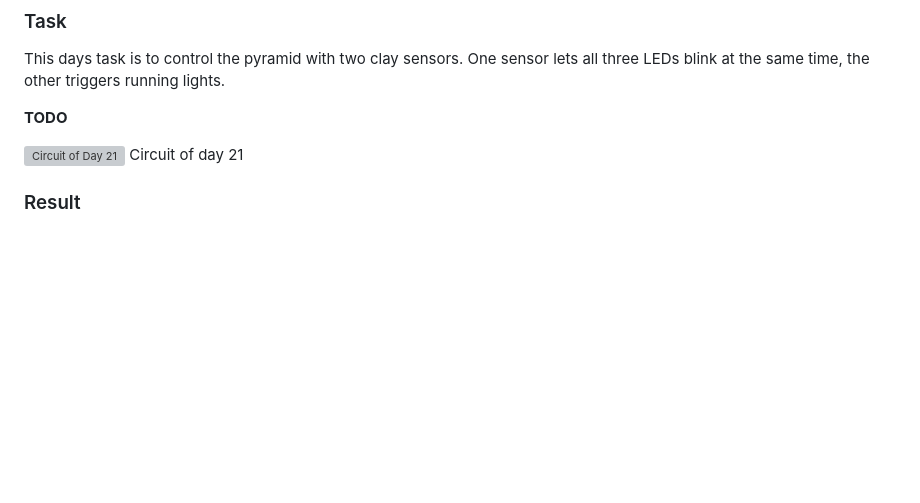
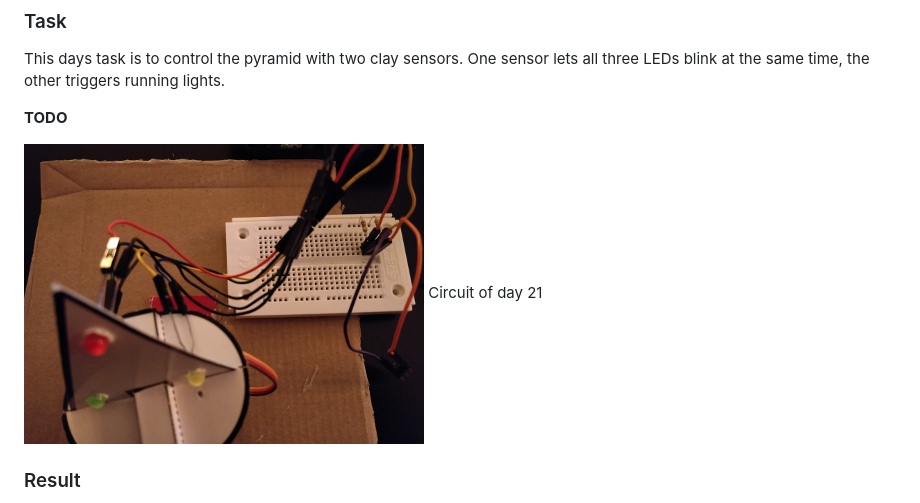
Before and after one commit to SiRi13/Adventskalender, a Markdown page: day21/README.md, the part around the change printed below. Rendered like a GitHub page; pictures changed too: day21/assets/IMG_20180101_201951.jpg (added); blank space fills up the shorter version; grey boxes are pictures that could not be loaded.

```diff
--- a/day21/README.md
+++ b/day21/README.md
@@ -14,7 +14,7 @@ One sensor lets all three LEDs blink at the same time, the other triggers runnin
 
 **TODO**
 
-![Circuit of Day 21](assets/IMG_2017122?_??????.jpg)
+![Circuit of Day 21](assets/IMG_20180101_201951.jpg)
 Circuit of day 21
 
 ### Result
```
Also changed, not shown: other parts of day21/README.md (+2 -1 lines), 1 other file.
